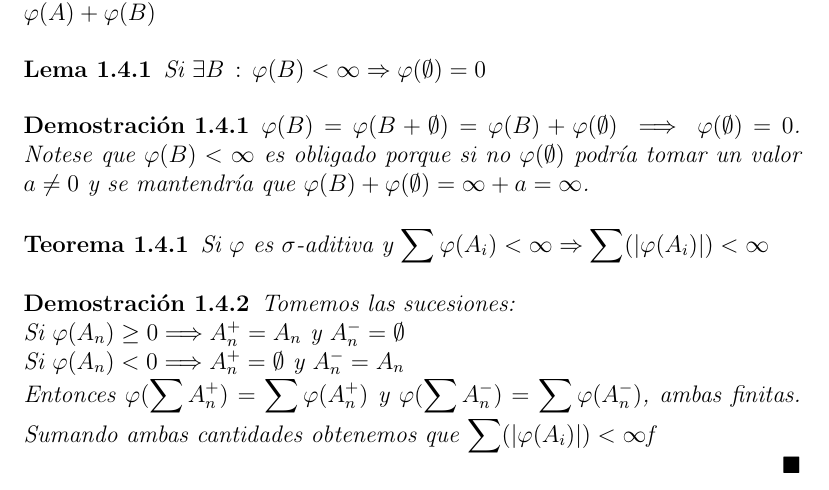
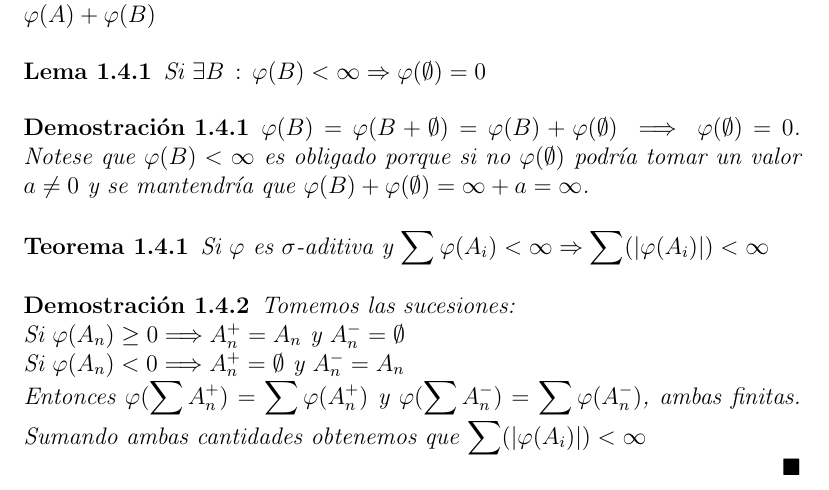
Before and after one commit to santidediego/Probabilidad-I-DGIIM, a LaTeX book (apuntes.tex): part of page 12 of 53, cut so that both start at the same text. Compiled offline with pdfLaTeX.

Commit message:
Corrección de errata

```diff
--- a/apuntes.tex
+++ b/apuntes.tex
@@ -145,7 +145,7 @@ Si $\varphi$ es $\sigma$-aditiva y $\displaystyle\sum\varphi(A_i)<\infty\Rightar
 Tomemos las sucesiones: \\
 Si $\varphi(A_n)\geq 0 \Longrightarrow A_n^{+}=A_n$ y $A_n^{-}=\emptyset$\\
 Si $\varphi(A_n)<0 \Longrightarrow A_n^{+}=\emptyset$ y $A_n^{-}=A_n$\\
-Entonces $\varphi(\displaystyle\sum A_n^{+})=\displaystyle\sum\varphi(A_n^{+})$ y $\varphi(\displaystyle\sum A_n^{-})=\displaystyle\sum\varphi(A_n^{-})$, ambas finitas. Sumando ambas cantidades obtenemos que $\displaystyle\sum(\vert \varphi(A_i)\vert)<\infty$f
+Entonces $\varphi(\displaystyle\sum A_n^{+})=\displaystyle\sum\varphi(A_n^{+})$ y $\varphi(\displaystyle\sum A_n^{-})=\displaystyle\sum\varphi(A_n^{-})$, ambas finitas. Sumando ambas cantidades obtenemos que $\displaystyle\sum(\vert \varphi(A_i)\vert)<\infty$
 
 \qed
 \end{proof}
```
